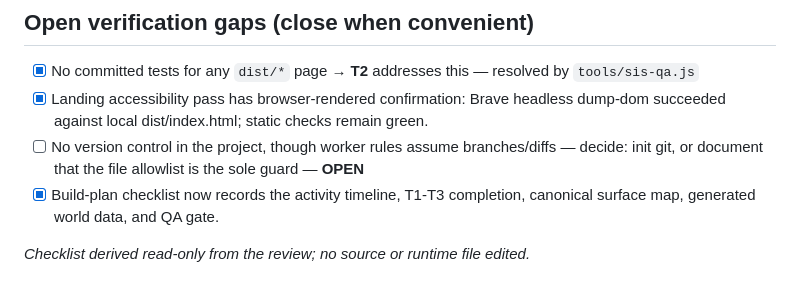
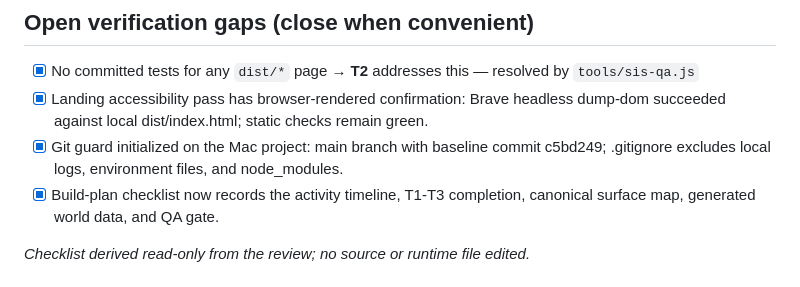
Before and after one commit to Spamman10p/super-intelligent-slave, a Markdown page: SIS-HERMES-NEXT-TODOS.md, the part around the change. GitHub-like rendering.

```diff
--- a/SIS-HERMES-NEXT-TODOS.md
+++ b/SIS-HERMES-NEXT-TODOS.md
@@ -67,8 +67,7 @@ and loads `world-data.js` before `world.js`; `tools/sis-qa.js` all-pass (26/26).
 
 - [x] No committed tests for any `dist/*` page → **T2** addresses this — resolved by `tools/sis-qa.js`
 - [x] Landing accessibility pass has browser-rendered confirmation: Brave headless dump-dom succeeded against local dist/index.html; static checks remain green.
-- [ ] No version control in the project, though worker rules assume branches/diffs — decide:
-      init git, or document that the file allowlist is the sole guard — **OPEN**
+- [x] Git guard initialized on the Mac project: main branch with baseline commit c5bd249; .gitignore excludes local logs, environment files, and node_modules.
 - [x] Build-plan checklist now records the activity timeline, T1-T3 completion, canonical surface map, generated world data, and QA gate.
 
 _Checklist derived read-only from the review; no source or runtime file edited._
```
Also changed, not shown: SIS-AGENT-WORLD-BUILD-PLAN.md (+14 -0 lines).
